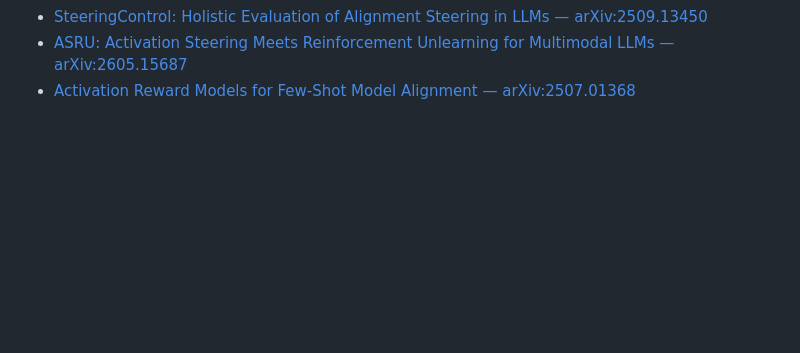
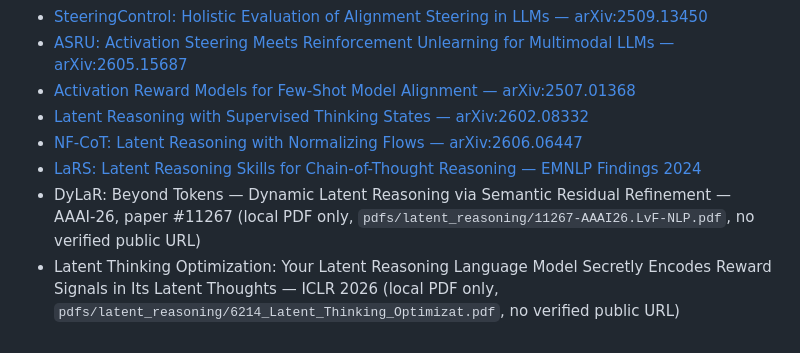
Before and after one commit to phkhanhtrinh23/LatentSQL, a Markdown page: NOVELTY_SEARCH.md, the part around one of its changes. Rendered like a GitHub page; blank space fills up the shorter version.

```diff
--- a/NOVELTY_SEARCH.md
+++ b/NOVELTY_SEARCH.md
@@ -517,3 +529,8 @@ UI); that specific citation-graph check remains open, see §6.
 - [SteeringControl: Holistic Evaluation of Alignment Steering in LLMs — arXiv:2509.13450](https://arxiv.org/pdf/2509.13450)
 - [ASRU: Activation Steering Meets Reinforcement Unlearning for Multimodal LLMs — arXiv:2605.15687](https://arxiv.org/html/2605.15687v1)
 - [Activation Reward Models for Few-Shot Model Alignment — arXiv:2507.01368](https://arxiv.org/pdf/2507.01368)
+- [Latent Reasoning with Supervised Thinking States — arXiv:2602.08332](https://arxiv.org/abs/2602.08332)
+- [NF-CoT: Latent Reasoning with Normalizing Flows — arXiv:2606.06447](https://arxiv.org/abs/2606.06447)
+- [LaRS: Latent Reasoning Skills for Chain-of-Thought Reasoning — EMNLP Findings 2024](https://aclanthology.org/2024.findings-emnlp.206/)
+- DyLaR: Beyond Tokens — Dynamic Latent Reasoning via Semantic Residual Refinement — AAAI-26, paper #11267 (local PDF only, `pdfs/latent_reasoning/11267-AAAI26.LvF-NLP.pdf`, no verified public URL)
+- Latent Thinking Optimization: Your Latent Reasoning Language Model Secretly Encodes Reward Signals in Its Latent Thoughts — ICLR 2026 (local PDF only, `pdfs/latent_reasoning/6214_Latent_Thinking_Optimizat.pdf`, no verified public URL)
```
Also changed, not shown: other parts of NOVELTY_SEARCH.md (+12 -0 lines).
